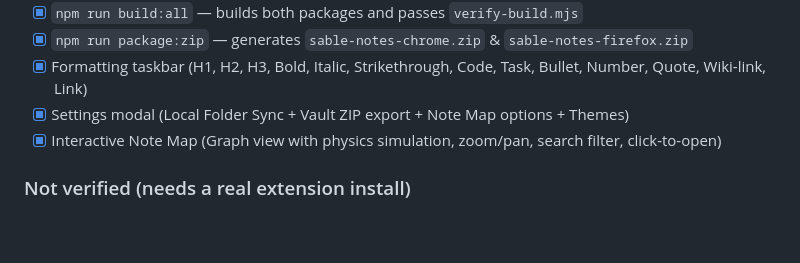
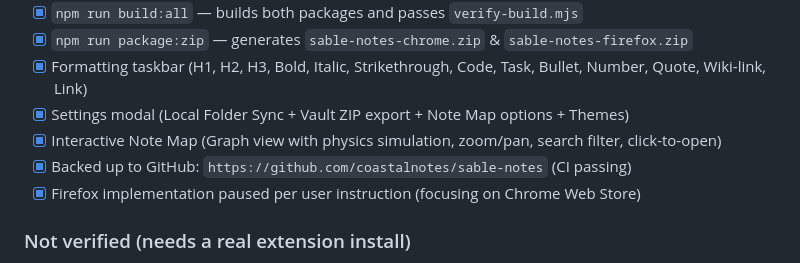
Before and after one commit to coastalnotes/sable-notes, a Markdown page: NOTES.md, the part around the change. Drawn GitHub-style; blank space fills up the shorter version.

Commit message:
Update NOTES.md with GitHub backup and Chrome focus

```diff
--- a/NOTES.md
+++ b/NOTES.md
@@ -38,6 +38,8 @@ Obsidian vault. All notes can also be exported as a standard Vault `.zip` on any
 - [x] Formatting taskbar (H1, H2, H3, Bold, Italic, Strikethrough, Code, Task, Bullet, Number, Quote, Wiki-link, Link)
 - [x] Settings modal (Local Folder Sync + Vault ZIP export + Note Map options + Themes)
 - [x] Interactive Note Map (Graph view with physics simulation, zoom/pan, search filter, click-to-open)
+- [x] Backed up to GitHub: `https://github.com/coastalnotes/sable-notes` (CI passing)
+- [x] Firefox implementation paused per user instruction (focusing on Chrome Web Store)
 
 ### Not verified (needs a real extension install)
 
```
